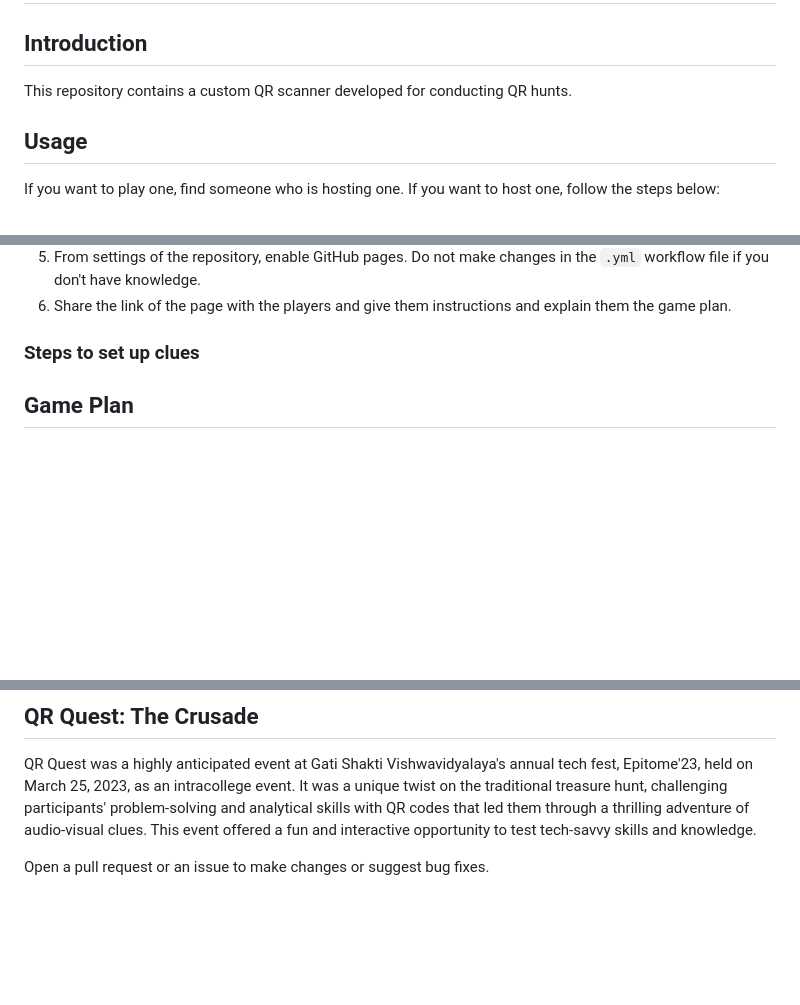
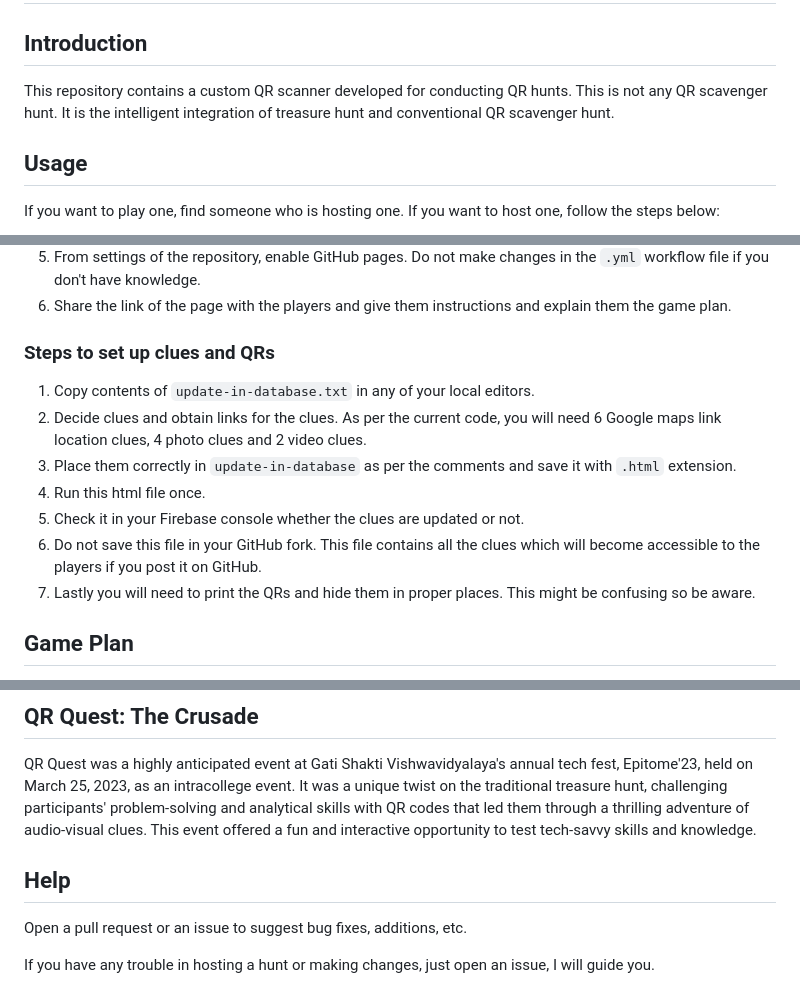
Before and after one commit to Soham-Wani/QR-Hunt-Scanner, a Markdown page: README.md, 3 parts joined by grey strips. Drawn GitHub-style; blank space fills up the shorter version.

```diff
--- a/README.md
+++ b/README.md
@@ -1,6 +1,6 @@
 # QR Hunt Scanner
 ## Introduction
-This repository contains a custom QR scanner developed for conducting QR hunts.
+This repository contains a custom QR scanner developed for conducting QR hunts. This is not any QR scavenger hunt. It is the intelligent integration of treasure hunt and conventional QR scavenger hunt.
 ## Usage
 If you want to play one, find someone who is hosting one. If you want to host one, follow the steps below:
 ### Steps to set up the scanner
@@ -10,7 +10,14 @@ If you want to play one, find someone who is hosting one. If you want to host on
 4. Make necessary changes in `index.html` like timings, rounds, teams etc. with the help of the comments in the code.
 5. From settings of the repository, enable GitHub pages. Do not make changes in the `.yml` workflow file if you don't have knowledge.
 6. Share the link of the page with the players and give them instructions and explain them the game plan.
-### Steps to set up clues
+### Steps to set up clues and QRs
+1. Copy contents of `update-in-database.txt` in any of your local editors.
+2. Decide clues and obtain links for the clues. As per the current code, you will need 6 Google maps link location clues, 4 photo clues and 2 video clues.
+3. Place them correctly in `update-in-database` as per the comments and save it with `.html` extension.
+4. Run this html file once.
+5. Check it in your Firebase console whether the clues are updated or not.
+6. Do not save this file in your GitHub fork. This file contains all the clues which will become accessible to the players if you post it on GitHub.
+7. Lastly you will need to print the QRs and hide them in proper places. This might be confusing so be aware.
 ## Game Plan
 - Round 1: 18 teams are given a QR code with a clue to the next QR, which they must scan and enter a passkey to reach the next clue. Clues are not displayed until the designated time.
 - Round 2: 8 teams are selected based on who scans the QR first, with 6 qualifying teams and 2 wild card entries from eliminated teams. The format is the same as Round 1, with clues leading to 8 QRs placed around the campus.
@@ -30,5 +37,7 @@ If you want to play one, find someone who is hosting one. If you want to host on
 - **In any circumstances, decision of the organising committee will be final and should not be questioned. By playing the game, participants agree to follow and abide all the above mentioned rules.**
 ## QR Quest: The Crusade
 QR Quest was a highly anticipated event at Gati Shakti Vishwavidyalaya's annual tech fest, Epitome'23, held on March 25, 2023, as an intracollege event. It was a unique twist on the traditional treasure hunt, challenging participants' problem-solving and analytical skills with QR codes that led them through a thrilling adventure of audio-visual clues. This event offered a fun and interactive opportunity to test tech-savvy skills and knowledge.
+## Help
+Open a pull request or an issue to suggest bug fixes, additions, etc.
 
-Open a pull request or an issue to make changes or suggest bug fixes.
+If you have any trouble in hosting a hunt or making changes, just open an issue, I will guide you.
```
